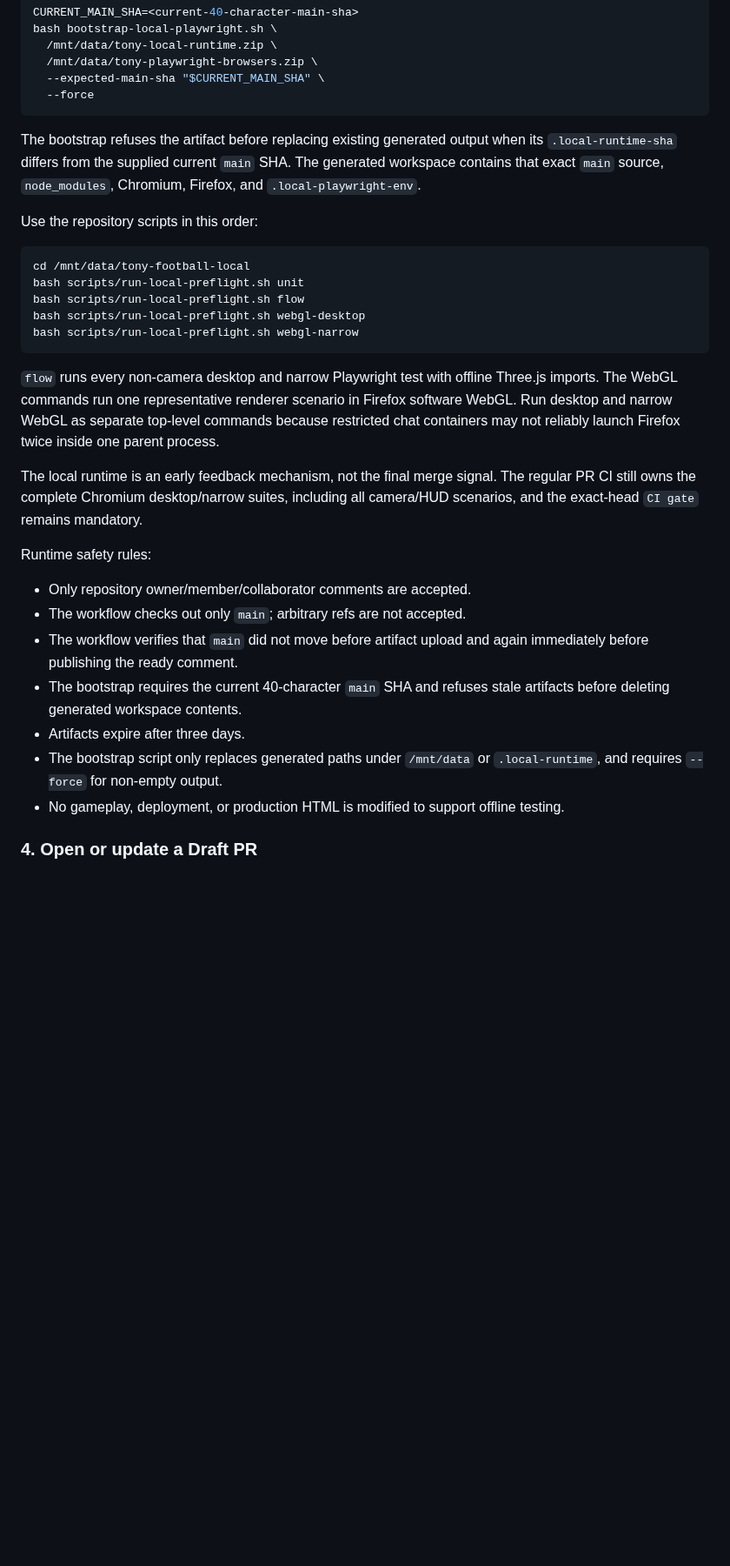
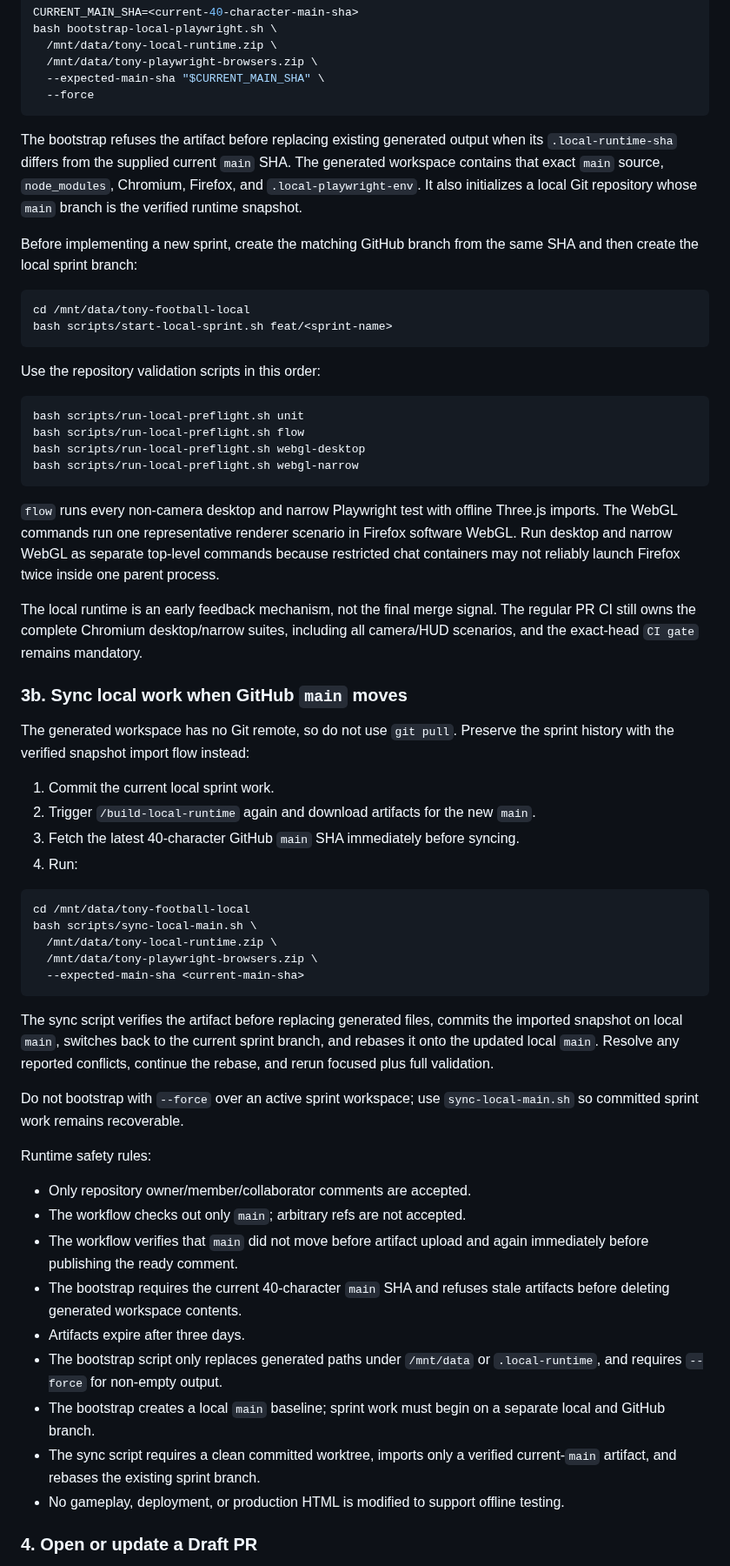
Before and after one commit to hungtvb/-tony-football, a Markdown page: docs/DEVELOPMENT_WORKFLOW.md, the part around one of its changes. Shown at 87% size. GitHub-like rendering; blank space fills up the shorter version.

Commit message:
docs(workflow): add local main import and rebase flow

````diff
--- a/docs/DEVELOPMENT_WORKFLOW.md
+++ b/docs/DEVELOPMENT_WORKFLOW.md
@@ -59,12 +74,18 @@ bash bootstrap-local-playwright.sh \
   --force
 ```
 
-The bootstrap refuses the artifact before replacing existing generated output when its `.local-runtime-sha` differs from the supplied current `main` SHA. The generated workspace contains that exact `main` source, `node_modules`, Chromium, Firefox, and `.local-playwright-env`.
+The bootstrap refuses the artifact before replacing existing generated output when its `.local-runtime-sha` differs from the supplied current `main` SHA. The generated workspace contains that exact `main` source, `node_modules`, Chromium, Firefox, and `.local-playwright-env`. It also initializes a local Git repository whose `main` branch is the verified runtime snapshot.
 
-Use the repository scripts in this order:
+Before implementing a new sprint, create the matching GitHub branch from the same SHA and then create the local sprint branch:
 
 ```bash
 cd /mnt/data/tony-football-local
+bash scripts/start-local-sprint.sh feat/<sprint-name>
+```
+
+Use the repository validation scripts in this order:
+
+```bash
 bash scripts/run-local-preflight.sh unit
 bash scripts/run-local-preflight.sh flow
 bash scripts/run-local-preflight.sh webgl-desktop
@@ -75,6 +96,27 @@ bash scripts/run-local-preflight.sh webgl-narrow
 
 The local runtime is an early feedback mechanism, not the final merge signal. The regular PR CI still owns the complete Chromium desktop/narrow suites, including all camera/HUD scenarios, and the exact-head `CI gate` remains mandatory.
 
+### 3b. Sync local work when GitHub `main` moves
+
+The generated workspace has no Git remote, so do not use `git pull`. Preserve the sprint history with the verified snapshot import flow instead:
+
+1. Commit the current local sprint work.
+2. Trigger `/build-local-runtime` again and download artifacts for the new `main`.
+3. Fetch the latest 40-character GitHub `main` SHA immediately before syncing.
+4. Run:
+
+```bash
+cd /mnt/data/tony-football-local
+bash scripts/sync-local-main.sh \
+  /mnt/data/tony-local-runtime.zip \
+  /mnt/data/tony-playwright-browsers.zip \
+  --expected-main-sha <current-main-sha>
+```
+
+The sync script verifies the artifact before replacing generated files, commits the imported snapshot on local `main`, switches back to the current sprint branch, and rebases it onto the updated local `main`. Resolve any reported conflicts, continue the rebase, and rerun focused plus full validation.
+
+Do not bootstrap with `--force` over an active sprint workspace; use `sync-local-main.sh` so committed sprint work remains recoverable.
+
 Runtime safety rules:
 
 - Only repository owner/member/collaborator comments are accepted.
@@ -83,6 +125,8 @@ Runtime safety rules:
 - The bootstrap requires the current 40-character `main` SHA and refuses stale artifacts before deleting generated workspace contents.
 - Artifacts expire after three days.
 - The bootstrap script only replaces generated paths under `/mnt/data` or `.local-runtime`, and requires `--force` for non-empty output.
+- The bootstrap creates a local `main` baseline; sprint work must begin on a separate local and GitHub branch.
+- The sync script requires a clean committed worktree, imports only a verified current-`main` artifact, and rebases the existing sprint branch.
 - No gameplay, deployment, or production HTML is modified to support offline testing.
 
 ### 4. Open or update a Draft PR
````
Also changed, not shown: other parts of docs/DEVELOPMENT_WORKFLOW.md (+18 -3 lines).
